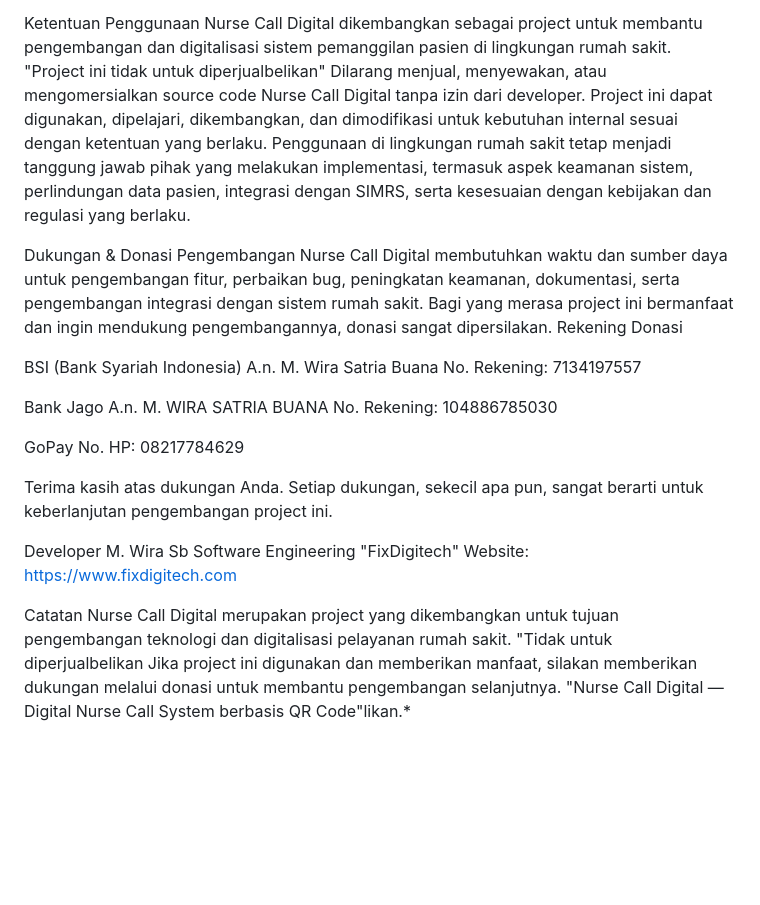
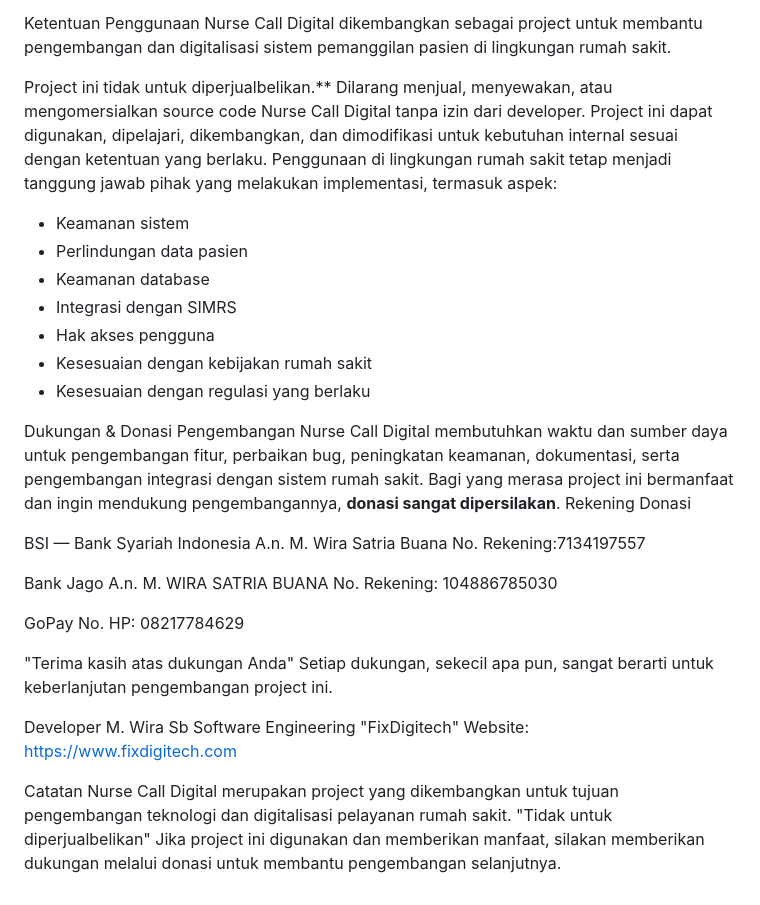
Before and after one commit to wira17/nursecalldigital, a Markdown page: README.md, the part around one of its changes. GitHub-like rendering; blank space fills up the shorter version.

```diff
--- a/README.md
+++ b/README.md
@@ -221,19 +221,27 @@ Data tersebut dapat digunakan sebagai bagian dari evaluasi dan peningkatan mutu
 
 Ketentuan Penggunaan
 Nurse Call Digital dikembangkan sebagai project untuk membantu pengembangan dan digitalisasi sistem pemanggilan pasien di lingkungan rumah sakit.
-"Project ini tidak untuk diperjualbelikan"
+
+Project ini tidak untuk diperjualbelikan.**
 Dilarang menjual, menyewakan, atau mengomersialkan source code Nurse Call Digital tanpa izin dari developer.
 Project ini dapat digunakan, dipelajari, dikembangkan, dan dimodifikasi untuk kebutuhan internal sesuai dengan ketentuan yang berlaku.
-Penggunaan di lingkungan rumah sakit tetap menjadi tanggung jawab pihak yang melakukan implementasi, termasuk aspek keamanan sistem, perlindungan data pasien, integrasi dengan SIMRS, serta kesesuaian dengan kebijakan dan regulasi yang berlaku.
+Penggunaan di lingkungan rumah sakit tetap menjadi tanggung jawab pihak yang melakukan implementasi, termasuk aspek:
+- Keamanan sistem
+- Perlindungan data pasien
+- Keamanan database
+- Integrasi dengan SIMRS
+- Hak akses pengguna
+- Kesesuaian dengan kebijakan rumah sakit
+- Kesesuaian dengan regulasi yang berlaku
 
 Dukungan & Donasi
 Pengembangan Nurse Call Digital membutuhkan waktu dan sumber daya untuk pengembangan fitur, perbaikan bug, peningkatan keamanan, dokumentasi, serta pengembangan integrasi dengan sistem rumah sakit.
-Bagi yang merasa project ini bermanfaat dan ingin mendukung pengembangannya, donasi sangat dipersilakan.
+Bagi yang merasa project ini bermanfaat dan ingin mendukung pengembangannya, **donasi sangat dipersilakan**.
 Rekening Donasi
 
-BSI (Bank Syariah Indonesia)
+BSI — Bank Syariah Indonesia
 A.n. M. Wira Satria Buana
-No. Rekening: 7134197557
+No. Rekening:7134197557
 
 Bank Jago
 A.n. M. WIRA SATRIA BUANA
@@ -242,7 +250,7 @@ No. Rekening: 104886785030
 GoPay
 No. HP: 08217784629
 
-Terima kasih atas dukungan Anda.
+"Terima kasih atas dukungan Anda"
 Setiap dukungan, sekecil apa pun, sangat berarti untuk keberlanjutan pengembangan project ini.
 
 Developer
@@ -253,6 +261,5 @@ Website: https://www.fixdigitech.com
 
 Catatan
 Nurse Call Digital merupakan project yang dikembangkan untuk tujuan pengembangan teknologi dan digitalisasi pelayanan rumah sakit.
-"Tidak untuk diperjualbelikan
+"Tidak untuk diperjualbelikan"
 Jika project ini digunakan dan memberikan manfaat, silakan memberikan dukungan melalui donasi untuk membantu pengembangan selanjutnya.
-"Nurse Call Digital — Digital Nurse Call System berbasis QR Code"likan.*
```
Also changed, not shown: other parts of README.md (+35 -35 lines).
